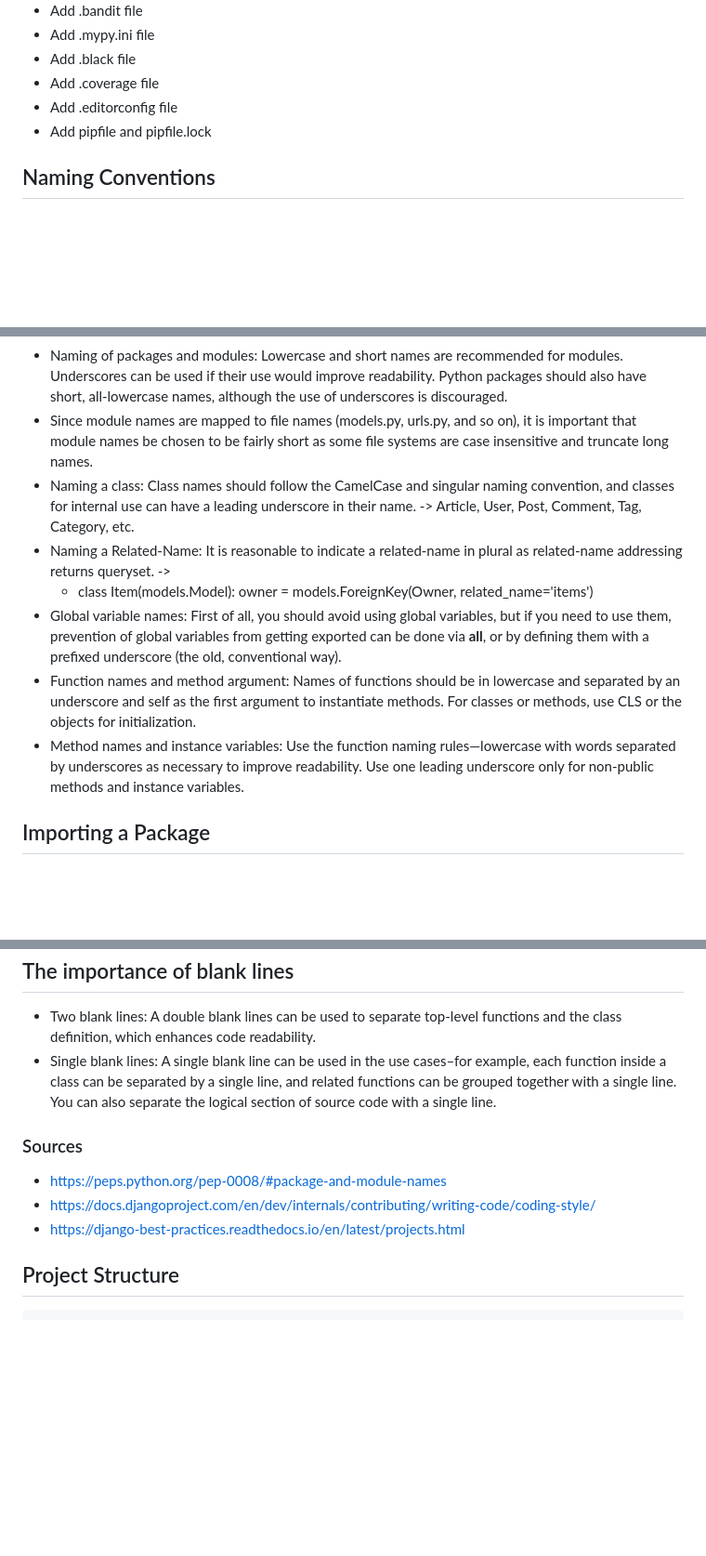
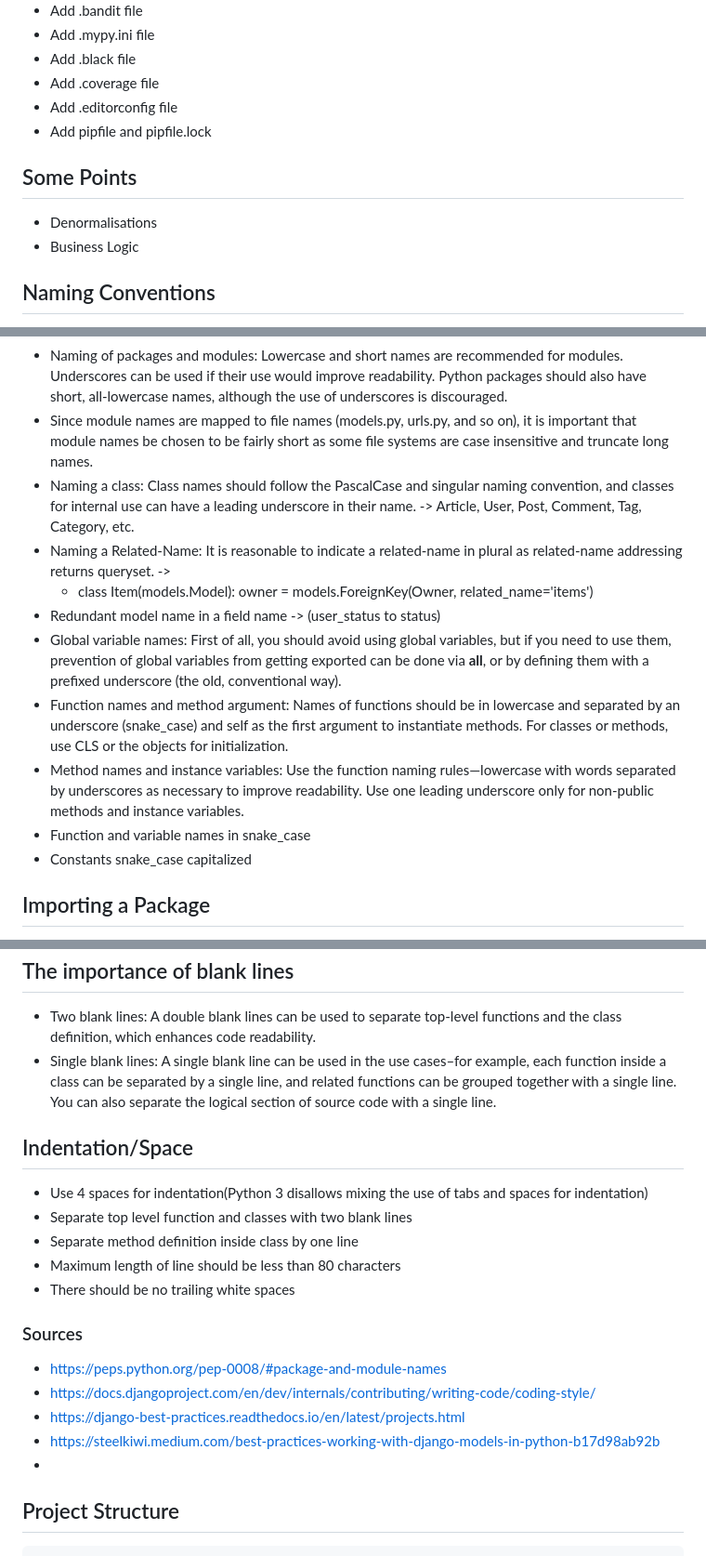
Before and after one commit to mustafaakgul/django-base, a Markdown page: README.md, 3 parts joined by grey strips. Shown at 93% size. Drawn GitHub-style; blank space fills up the shorter version.

Commit message:
add indentation

````diff
--- a/README.md
+++ b/README.md
@@ -47,18 +47,25 @@
 * Add .editorconfig file
 * Add pipfile and pipfile.lock
 
+## Some Points
+* Denormalisations
+* Business Logic
+
 ## Naming Conventions
 * Project -> django_base_structure, for github alter to django-base-structure
 * Apps -> namely it should be short, all-lowercase and not include numbers, dashes, periods, spaces, or special characters. It also, in general, should be the plural of an app's main model, so our posts app would have a main model called Post. Exp: rest_framework, polls.
 * Name the variables properly: Never use single characters, for example, ‘x’ or ‘X’ as variable names. It might be okay for your normal Python scripts, but when you are building a web application, you must name the variable properly as it determines the readability of the whole project.
 * Naming of packages and modules: Lowercase and short names are recommended for modules. Underscores can be used if their use would improve readability. Python packages should also have short, all-lowercase names, although the use of underscores is discouraged.
 * Since module names are mapped to file names (models.py, urls.py, and so on), it is important that module names be chosen to be fairly short as some file systems are case insensitive and truncate long names.
-* Naming a class: Class names should follow the CamelCase and singular naming convention, and classes for internal use can have a leading underscore in their name. -> Article, User, Post, Comment, Tag, Category, etc.
+* Naming a class: Class names should follow the PascalCase and singular naming convention, and classes for internal use can have a leading underscore in their name. -> Article, User, Post, Comment, Tag, Category, etc.
 * Naming a Related-Name: It is reasonable to indicate a related-name in plural as related-name addressing returns queryset. ->
     * class Item(models.Model): owner = models.ForeignKey(Owner, related_name='items')
+* Redundant model name in a field name -> (user_status to status)
 * Global variable names: First of all, you should avoid using global variables, but if you need to use them, prevention of global variables from getting exported can be done via __all__, or by defining them with a prefixed underscore (the old, conventional way).
-* Function names and method argument: Names of functions should be in lowercase and separated by an underscore and self as the first argument to instantiate methods. For classes or methods, use CLS or the objects for initialization.
+* Function names and method argument: Names of functions should be in lowercase and separated by an underscore (snake_case) and self as the first argument to instantiate methods. For classes or methods, use CLS or the objects for initialization.
 * Method names and instance variables: Use the function naming rules—lowercase with words separated by underscores as necessary to improve readability. Use one leading underscore only for non-public methods and instance variables.
+* Function and variable names in snake_case
+* Constants snake_case capitalized
 
 ## Importing a Package
 * Import packages in the following order:
@@ -70,10 +77,19 @@
 * Two blank lines: A double blank lines can be used to separate top-level functions and the class definition, which enhances code readability.
 * Single blank lines: A single blank line can be used in the use cases–for example, each function inside a class can be separated by a single line, and related functions can be grouped together with a single line. You can also separate the logical section of source code with a single line.
 
+## Indentation/Space
+* Use 4 spaces for indentation(Python 3 disallows mixing the use of tabs and spaces for indentation)
+* Separate top level function and classes with two blank lines
+* Separate method definition inside class by one line
+* Maximum length of line should be less than 80 characters
+* There should be no trailing white spaces
+
 ### Sources
 * https://peps.python.org/pep-0008/#package-and-module-names
 * https://docs.djangoproject.com/en/dev/internals/contributing/writing-code/coding-style/
 * https://django-best-practices.readthedocs.io/en/latest/projects.html
+* https://steelkiwi.medium.com/best-practices-working-with-django-models-in-python-b17d98ab92b
+*
 
 ## Project Structure
 ```
````
